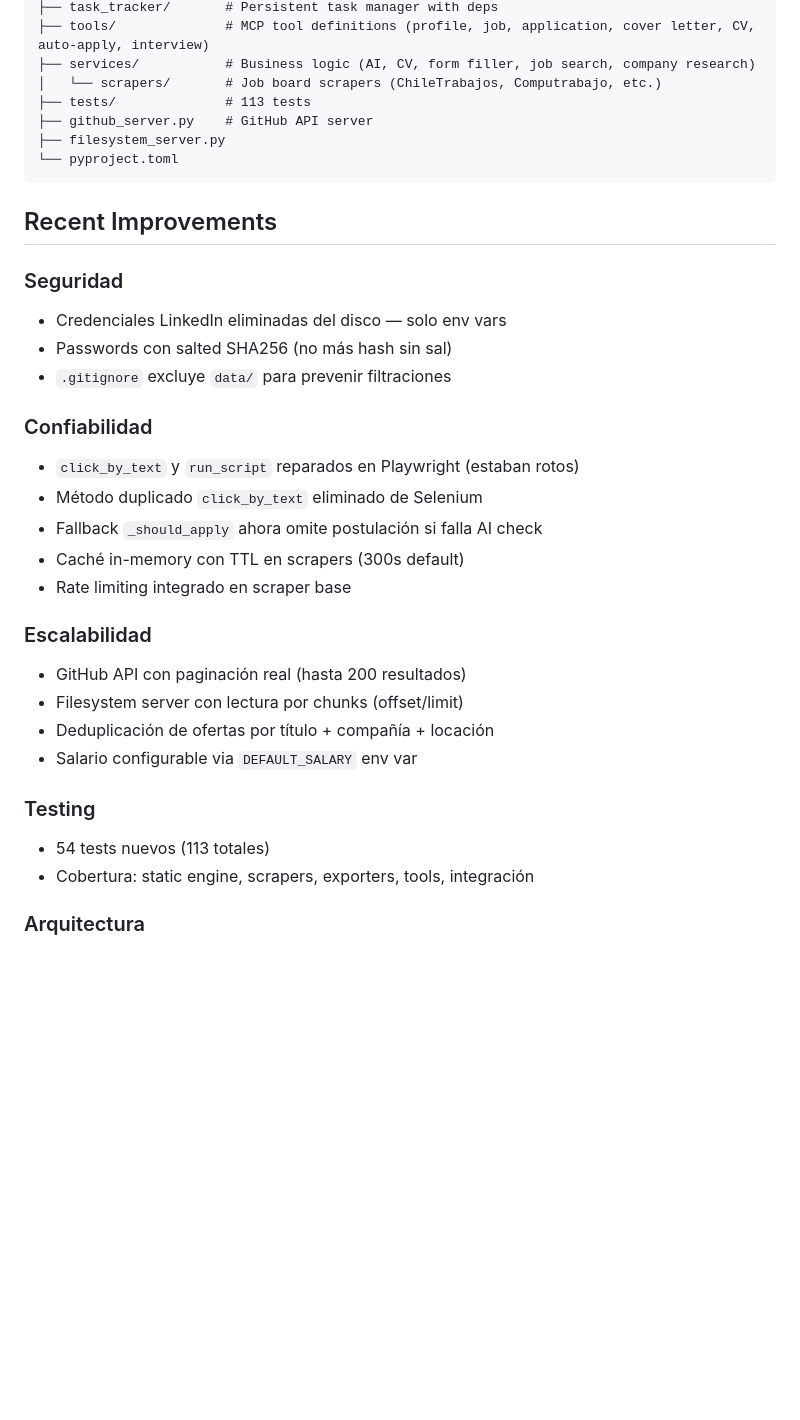
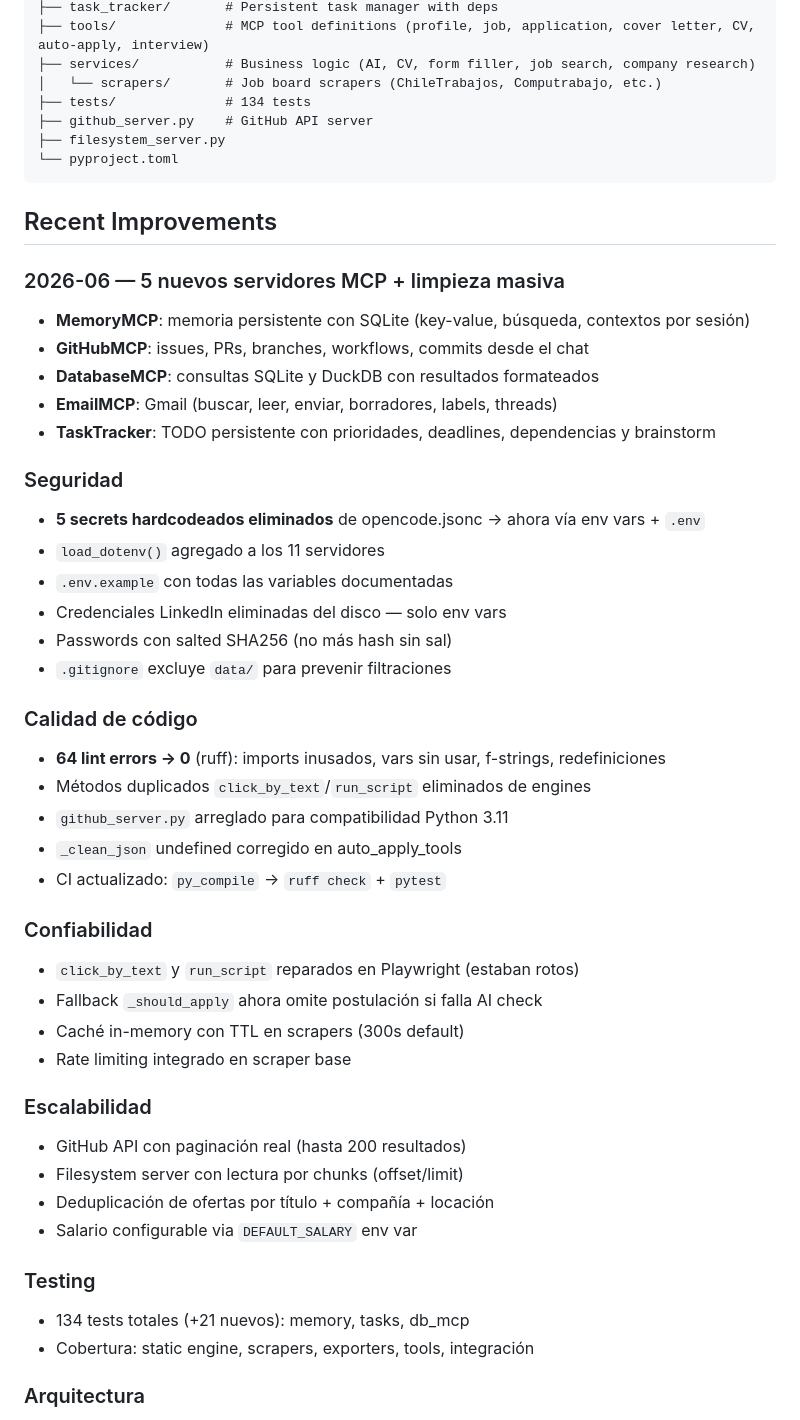
Before and after one commit to Medalcode/mcp-servers, a Markdown page: README.md, the part around one of its changes. Drawn GitHub-style; blank space fills up the shorter version.

Commit message:
docs: update README with 5 new servers, lint cleanup, and security sanitization

```diff
--- a/README.md
+++ b/README.md
@@ -121,7 +125,7 @@ mcp-servers/
 ├── tools/              # MCP tool definitions (profile, job, application, cover letter, CV, auto-apply, interview)
 ├── services/           # Business logic (AI, CV, form filler, job search, company research)
 │   └── scrapers/       # Job board scrapers (ChileTrabajos, Computrabajo, etc.)
-├── tests/              # 113 tests
+├── tests/              # 134 tests
 ├── github_server.py    # GitHub API server
 ├── filesystem_server.py
 └── pyproject.toml
@@ -129,14 +133,30 @@ mcp-servers/
 
 ## Recent Improvements
 
+### 2026-06 — 5 nuevos servidores MCP + limpieza masiva
+- **MemoryMCP**: memoria persistente con SQLite (key-value, búsqueda, contextos por sesión)
+- **GitHubMCP**: issues, PRs, branches, workflows, commits desde el chat
+- **DatabaseMCP**: consultas SQLite y DuckDB con resultados formateados
+- **EmailMCP**: Gmail (buscar, leer, enviar, borradores, labels, threads)
+- **TaskTracker**: TODO persistente con prioridades, deadlines, dependencias y brainstorm
+
 ### Seguridad
+- **5 secrets hardcodeados eliminados** de opencode.jsonc → ahora vía env vars + `.env`
+- `load_dotenv()` agregado a los 11 servidores
+- `.env.example` con todas las variables documentadas
 - Credenciales LinkedIn eliminadas del disco — solo env vars
 - Passwords con salted SHA256 (no más hash sin sal)
 - `.gitignore` excluye `data/` para prevenir filtraciones
 
+### Calidad de código
+- **64 lint errors → 0** (ruff): imports inusados, vars sin usar, f-strings, redefiniciones
+- Métodos duplicados `click_by_text`/`run_script` eliminados de engines
+- `github_server.py` arreglado para compatibilidad Python 3.11
+- `_clean_json` undefined corregido en auto_apply_tools
+- CI actualizado: `py_compile` → `ruff check` + `pytest`
+
 ### Confiabilidad
 - `click_by_text` y `run_script` reparados en Playwright (estaban rotos)
-- Método duplicado `click_by_text` eliminado de Selenium
 - Fallback `_should_apply` ahora omite postulación si falla AI check
 - Caché in-memory con TTL en scrapers (300s default)
 - Rate limiting integrado en scraper base
@@ -148,7 +168,7 @@ mcp-servers/
 - Salario configurable via `DEFAULT_SALARY` env var
 
 ### Testing
-- 54 tests nuevos (113 totales)
+- 134 tests totales (+21 nuevos): memory, tasks, db_mcp
 - Cobertura: static engine, scrapers, exporters, tools, integración
 
 ### Arquitectura
```
Also changed, not shown: other parts of README.md (+6 -2 lines).
